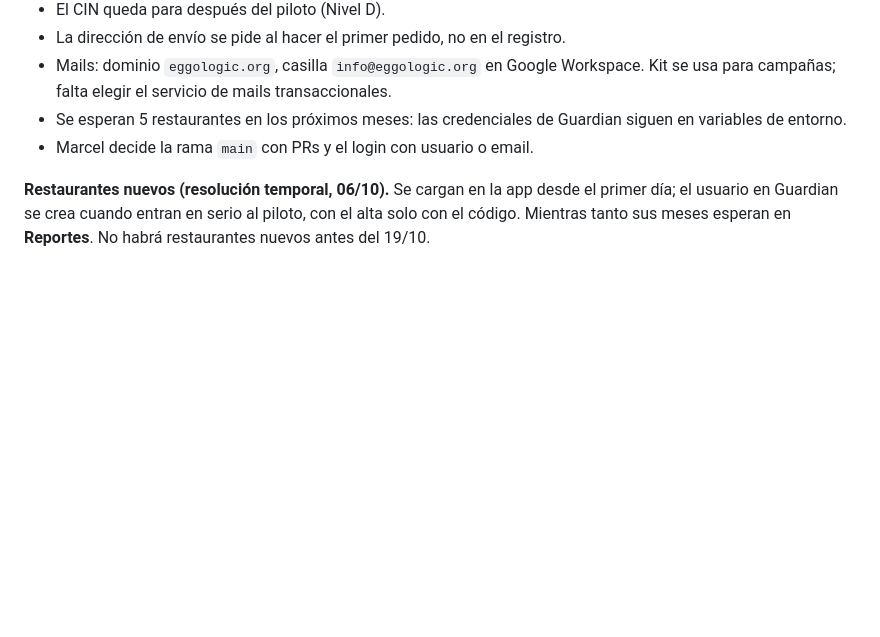
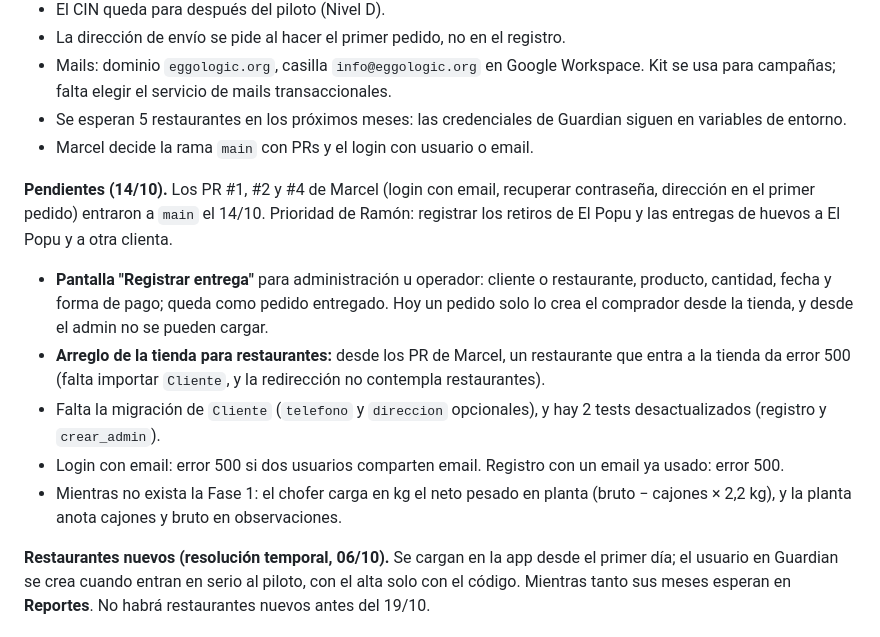
Before and after one commit to ramonaguileira/Eggologic_APP, a Markdown page: CLAUDE.md, the part around the change. Rendered like a GitHub page; blank space fills up the shorter version.

Commit message:
Anotar pendientes del 14/10: registrar entregas y arreglos tras los PR de Marcel
Co-Authored-By: Claude Opus 5.5 <noreply@anthropic.com>
Claude-Session: https://claude.ai/code/session_018XmGGLKwMW3HuHC3fQnqMv

```diff
--- a/CLAUDE.md
+++ b/CLAUDE.md
@@ -137,4 +137,11 @@ Cosas de MGS que aprendimos:
 - Se esperan 5 restaurantes en los próximos meses: las credenciales de Guardian siguen en variables de entorno.
 - Marcel decide la rama `main` con PRs y el login con usuario o email.
 
+**Pendientes (14/10).** Los PR #1, #2 y #4 de Marcel (login con email, recuperar contraseña, dirección en el primer pedido) entraron a `main` el 14/10. Prioridad de Ramón: registrar los retiros de El Popu y las entregas de huevos a El Popu y a otra clienta.
+- **Pantalla "Registrar entrega"** para administración u operador: cliente o restaurante, producto, cantidad, fecha y forma de pago; queda como pedido entregado. Hoy un pedido solo lo crea el comprador desde la tienda, y desde el admin no se pueden cargar.
+- **Arreglo de la tienda para restaurantes:** desde los PR de Marcel, un restaurante que entra a la tienda da error 500 (falta importar `Cliente`, y la redirección no contempla restaurantes).
+- Falta la migración de `Cliente` (`telefono` y `direccion` opcionales), y hay 2 tests desactualizados (registro y `crear_admin`).
+- Login con email: error 500 si dos usuarios comparten email. Registro con un email ya usado: error 500.
+- Mientras no exista la Fase 1: el chofer carga en kg el neto pesado en planta (bruto − cajones × 2,2 kg), y la planta anota cajones y bruto en observaciones.
+
 **Restaurantes nuevos (resolución temporal, 06/10).** Se cargan en la app desde el primer día; el usuario en Guardian se crea cuando entran en serio al piloto, con el alta solo con el código. Mientras tanto sus meses esperan en **Reportes**. No habrá restaurantes nuevos antes del 19/10.
```
